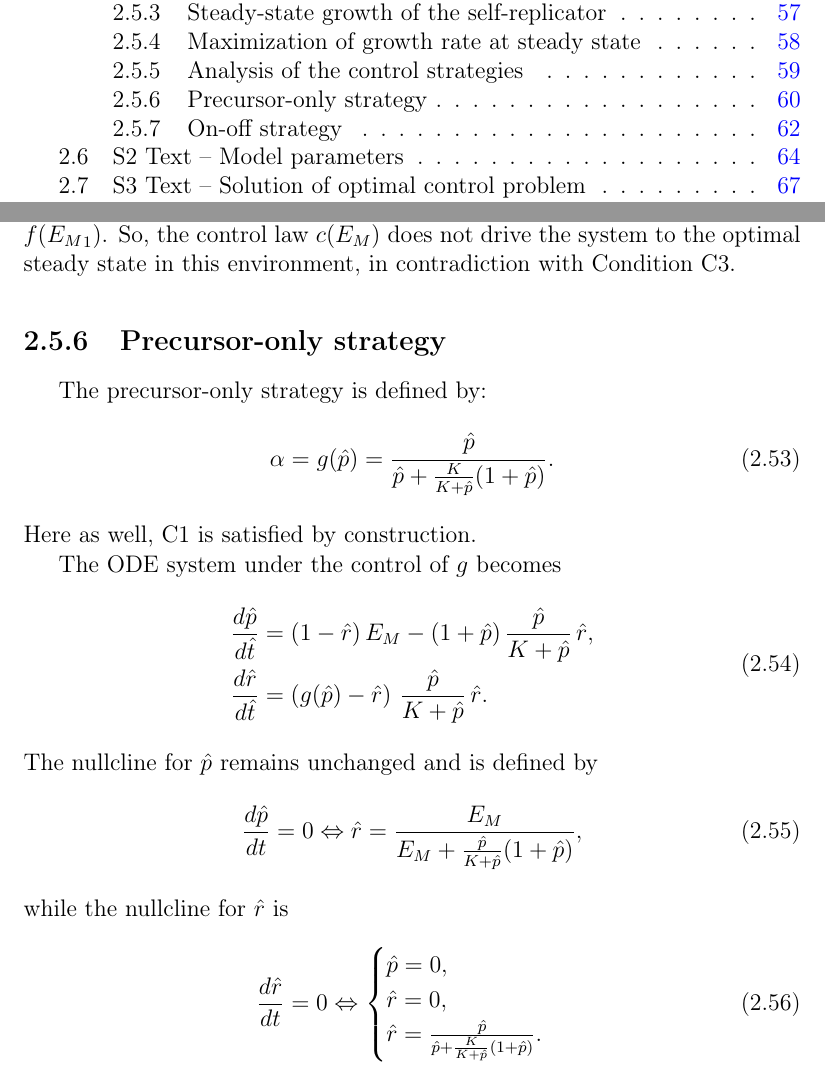
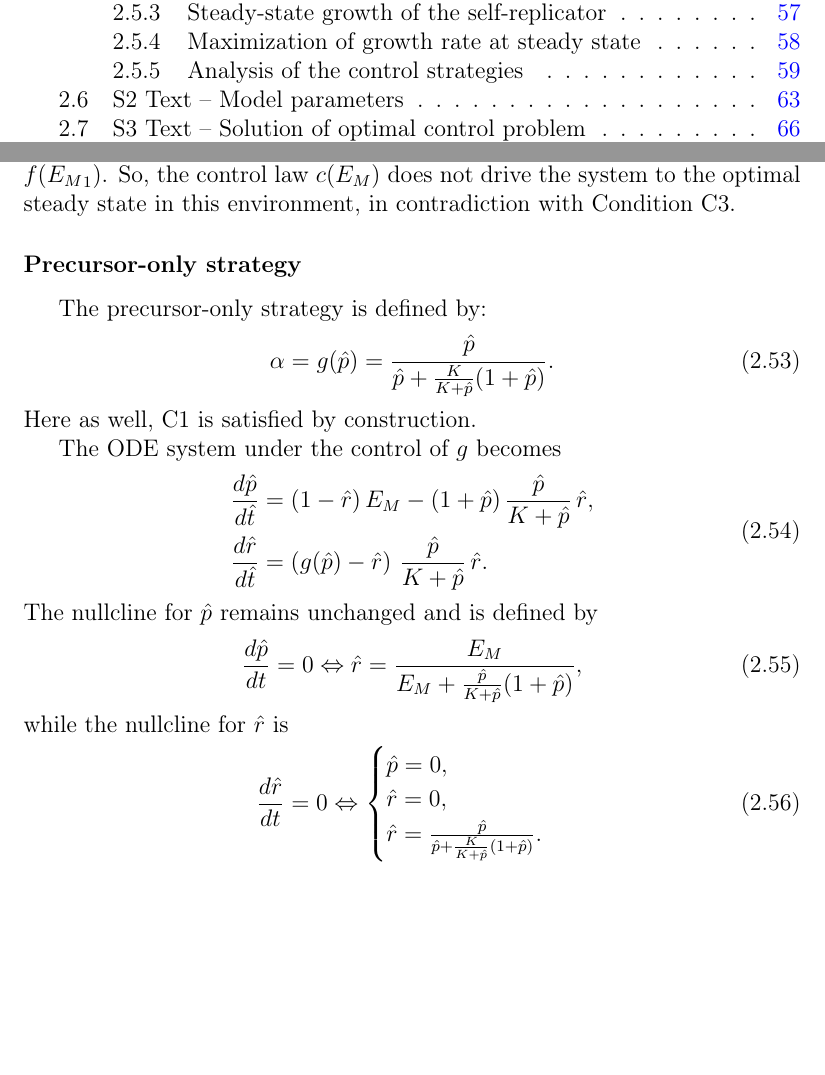
Before and after one commit to nigiord/thesis_manuscript_microbial_growth_control_changing_environment, a LaTeX thesis (main.tex, which reads Chapters/theory.tex): two parts of pages 10 and 60 of 103 before the commit and two parts of pages 10 and 60 of 101 after it, joined at a grey line, cut so that both start at the same text, the shorter picture padded with empty space. Compiled offline with pdfLaTeX.

Commit message:
Minor correction for subtitles

```diff
--- a/Chapters/theory.tex
+++ b/Chapters/theory.tex
@@ -1014,7 +1014,7 @@ In this environment, the system reaches a steady state $(\hat{p}_1^*, \hat{r}_1^
 However, by Eq.~\ref{eq:supp_alpha_optimal} the optimal value for $\hat{r}^*$ in this environment is given by $f({E_M}_1)$.
 So, the control law $c(E_M)$ does not drive the system to the optimal steady state in this environment, in contradiction with Condition~C3.
 
-\subsection{Precursor-only strategy}
+\subsubsection{Precursor-only strategy}
 
 The precursor-only strategy is defined by:
 \begin{equation}
```
Also changed, not shown: Chapters/theory.tex (2 more changed lines).
